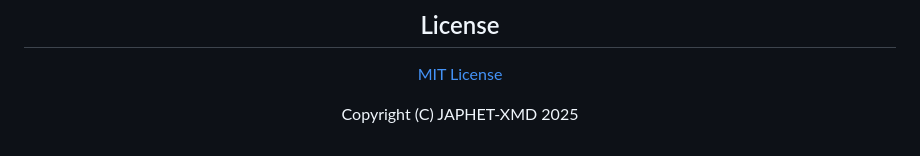
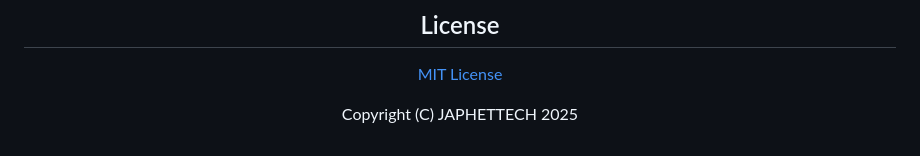
Before and after one commit to JAPHETTECH/JAPHET-XMD, a Markdown page: README.md, the part around the change. Rendered like a GitHub page.

```diff
--- a/README.md
+++ b/README.md
@@ -82,4 +82,4 @@ Our AI features use random APIs to run, so sometimes they may be down.
 
 [MIT License](https://github.com/JAPHETTECH/JAPHET-XMD/blob/main/LICENSE)
 
-Copyright (C) JAPHET-XMD 2025
+Copyright (C) JAPHETTECH 2025
```
